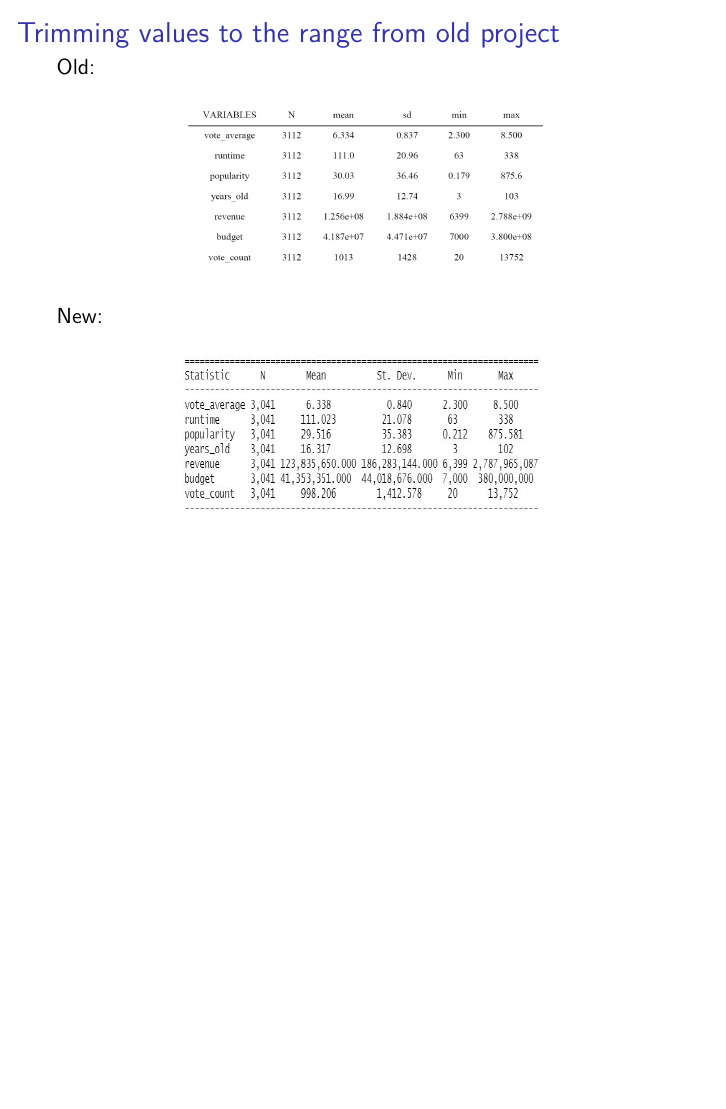
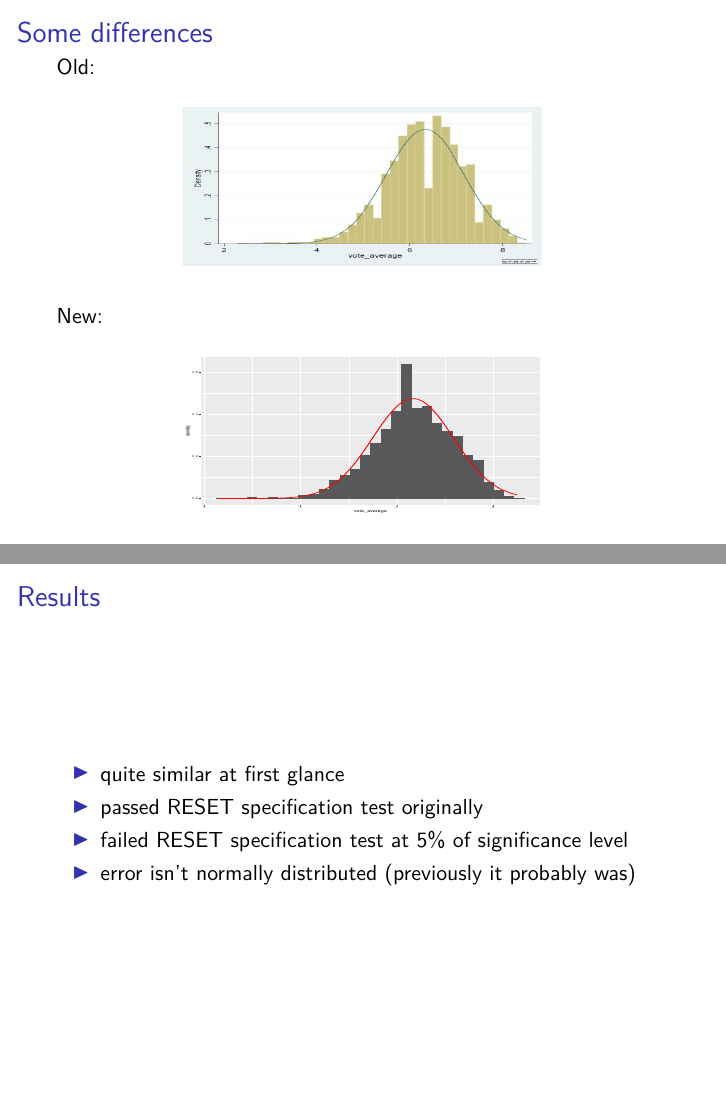
Before and after one commit to MateuszMajak/MovieRating, an R Markdown document (reproduced old project/presentation.Rmd): page 6 of 6 before the commit and pages 7 and 8 of 8 after it, the two joined at a grey line. The pictures show the output file reproduced old project/presentation.pdf that the author committed with the source.

Commit message:
Rest of project presentation

````diff
--- a/reproduced old project/presentation.Rmd
+++ b/reproduced old project/presentation.Rmd
@@ -67,3 +67,38 @@ New:
 knitr::include_graphics("img/statistics_table_new2.jpg")
 
 ```
+
+
+## Some differences
+
+
+Old:
+```{r, echo = F, warning=FALSE, message=FALSE, fig.align = "center", out.height= "80px", out.width="180px"}
+
+knitr::include_graphics("img/hist_old.jpg")
+
+```
+
+New:
+```{r, echo = F, warning=FALSE, message=FALSE, fig.align = "center", out.height= "80px", out.width="180px"}
+
+library(ggplot2)
+
+load(file = "data/movies_old_cleaned.rda")
+
+ggplot(data = movies_old, aes(x = vote_average)) +
+  geom_histogram(aes(y = ..density..)) +
+  stat_function(fun = dnorm,
+                color = 'red',
+                size = 1,
+                args = list(mean = mean(movies_old$vote_average), sd(movies_old$vote_average)))
+```
+
+
+## Results
+
+
+- quite similar at first glance
+- passed RESET specification test originally
+- failed RESET specification test at 5% of significance level
+- error isn't normally distributed (previously it probably was)
````
Also changed, not shown: reproduced old project/1_data_cleaning.R (+0 -2 lines), reproduced old project/2_modelling.R (+5 -0 lines), reproduced old project/img/hist_old.JPG (added), reproduced old project/presentation.pdf.
